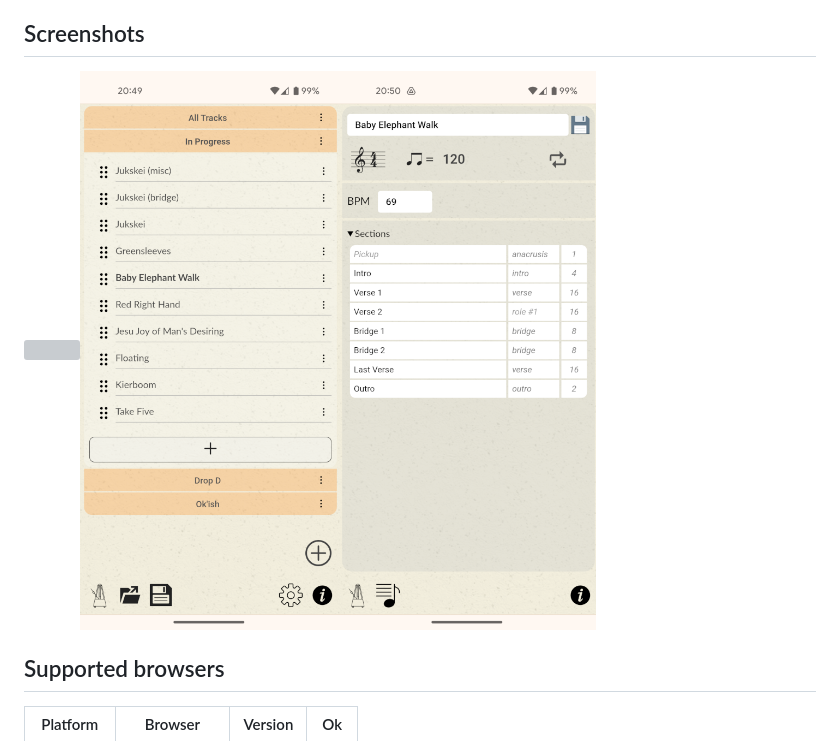
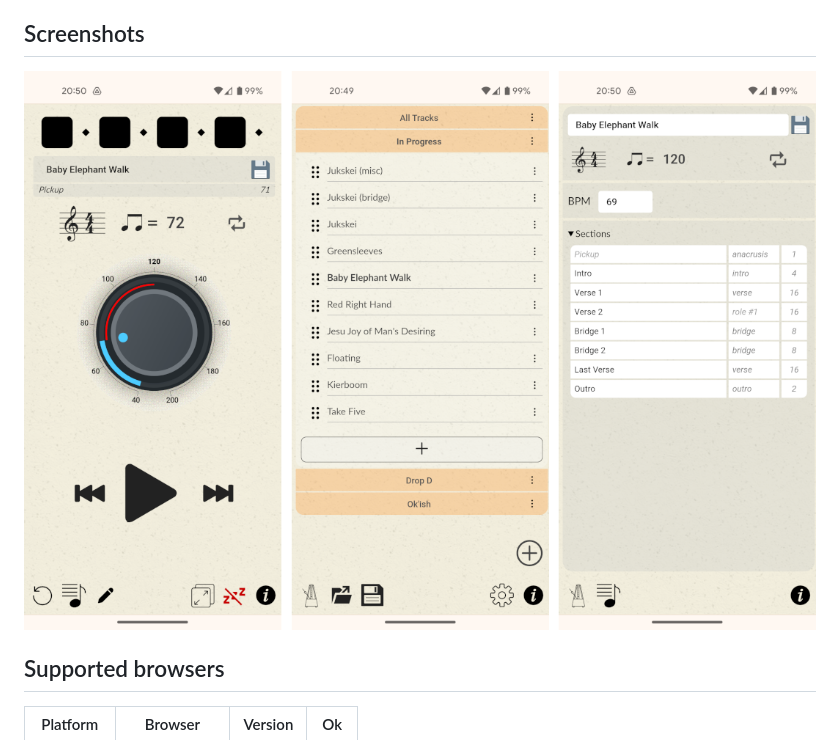
Before and after one commit to transcriptaze/yam, a Markdown page: README.md, the part around the change. Drawn GitHub-style; pictures changed too: documentation/images/screenshot.png (added); grey boxes are pictures that could not be loaded.

Commit message:
README: replaced individual screenshots with composite image

```diff
--- a/README.md
+++ b/README.md
@@ -25,7 +25,7 @@ It will be a pleasant surprise and/or minor miracle if it works at all on anythi
 
 ## Screenshots
 
-<img width="320" src="documentation/images/metronome.png"><img width="320" src="documentation/images/playlists.png"><img width="320" src="documentation/images/edit.png">
+<img src="documentation/images/screenshot.png">
 
 
 ## Supported browsers
```
Also changed, not shown: 1 other file.
